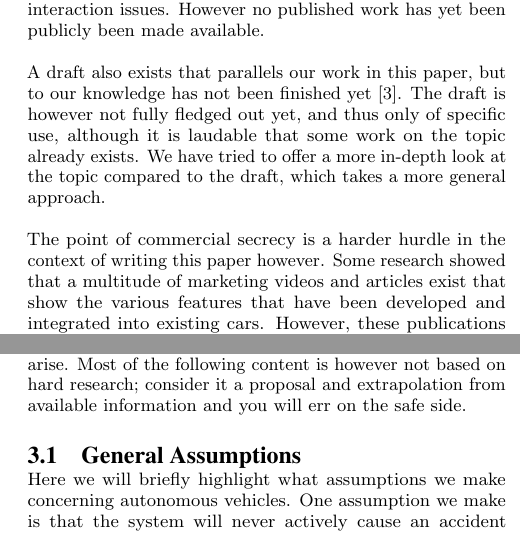
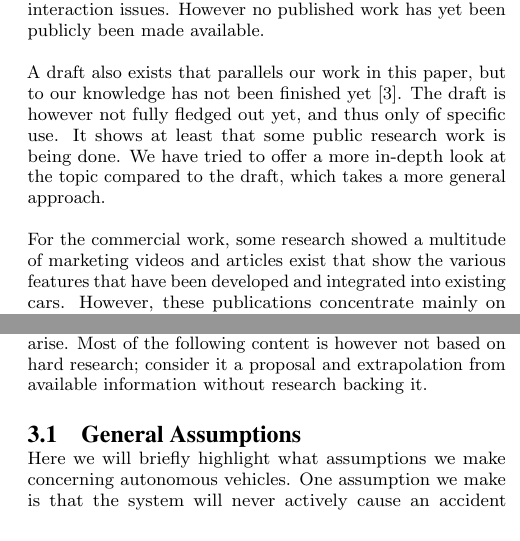
Before and after one commit to xamino/seminar_rtmi_paper, a LaTeX paper (document.tex): two parts of the columns of pages 2 and 4 of 7, joined at a grey line, cut so that both start at the same text. Compiled offline with pdfLaTeX.

Commit message:
started review

```diff
--- a/document.tex
+++ b/document.tex
@@ -95,11 +98,11 @@ An article in the Huffington Post \cite{www:huffington_post} brought the work of
 However no published work has yet been publicly been made available.
 
 A draft also exists that parallels our work in this paper, but to our knowledge has not been finished yet \cite{cummings:authority}.
-The draft is however not fully fledged out yet, and thus only of specific use, although it is laudable that some work on the topic already exists.
+The draft is however not fully fledged out yet, and thus only of specific use.
+It shows at least that some public research work is being done.
 We have tried to offer a more in-depth look at the topic compared to the draft, which takes a more general approach.
 
-The point of commercial secrecy is a harder hurdle in the context of writing this paper however.
-Some research showed that a multitude of marketing videos and articles exist that show the various features that have been developed and integrated into existing cars.
+For the commercial work, some research showed a multitude of marketing videos and articles exist that show the various features that have been developed and integrated into existing cars.
 However, these publications concentrate mainly on selling the technology, and are therefore not very informative from a technical view and biased as they hide advantages and difficulties.
 
 \subsection{Current Technology}
@@ -245,7 +249,7 @@ We have no knowledge on how the vehicle from Mercedes-Benz handles hand off.
 \section{Control Interaction Issues}
 
 This section explains interactions for controlling autonomous vehicles that already exist and issues that might and or will arise.
-Most of the following content is however not based on hard research; consider it a proposal and extrapolation from available information and you will err on the safe side.
+Most of the following content is however not based on hard research; consider it a proposal and extrapolation from available information without research backing it.
 
 \subsection{General Assumptions}
 
```
Also changed, not shown: document.tex (6 more changed lines).
